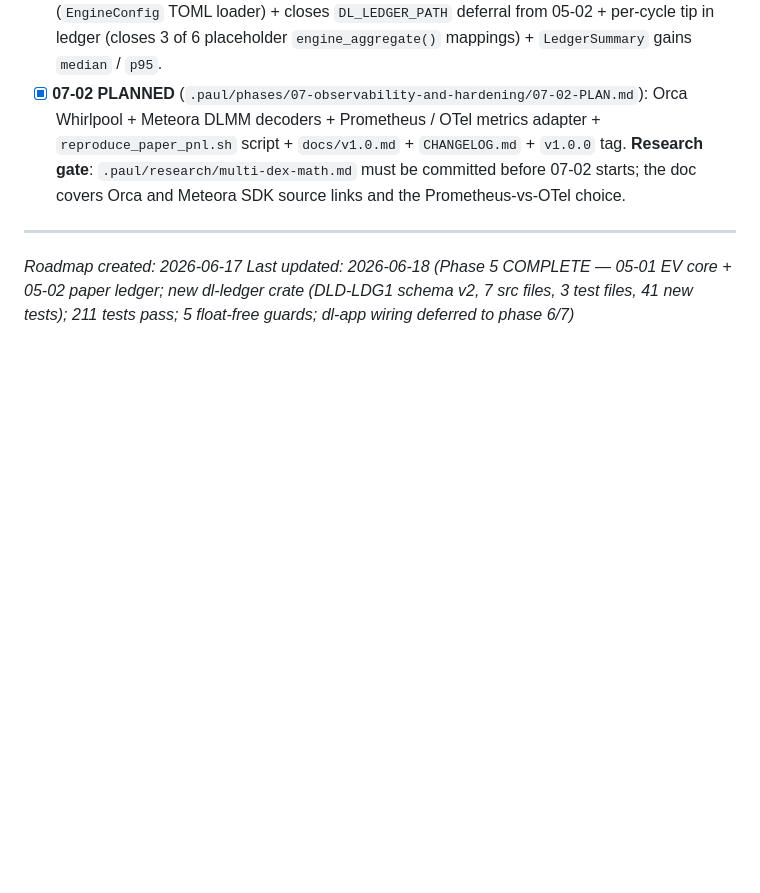
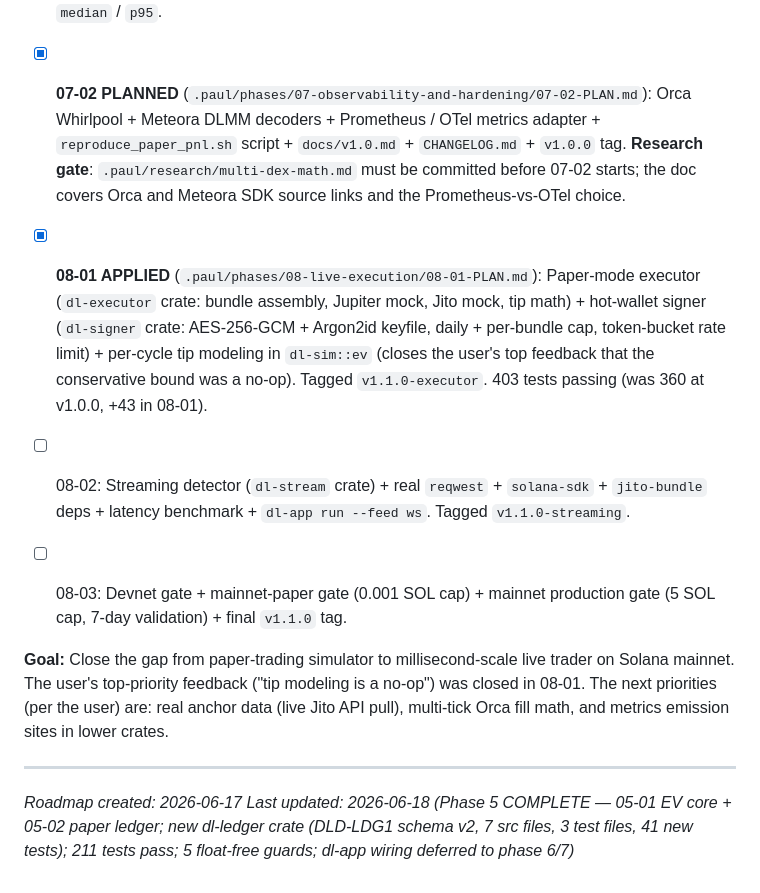
Before and after one commit to Deadmafiya/Damascus_Laundry, a Markdown page: .paul/ROADMAP.md, the part around the change. GitHub-like rendering; blank space fills up the shorter version.

Commit message:
docs(08-01): STATE / ROADMAP reflect v1.1.0-executor
- STATE.md: v1.1.0-executor TAGGED, 403 tests passing,
  user feedback #1 (tip modeling) CLOSED.
- ROADMAP.md: 08-01 [x] (paper-mode executor + hot-wallet
  signer), 08-02 and 08-03 still pending.

```diff
--- a/.paul/ROADMAP.md
+++ b/.paul/ROADMAP.md
@@ -215,6 +215,29 @@ config-driven params, multi-pool/multi-DEX scale-up. (Ships v1.0.)
   be committed before 07-02 starts; the doc covers Orca and
   Meteora SDK source links and the Prometheus-vs-OTel choice.
 
+- [x] **08-01 APPLIED** (`.paul/phases/08-live-execution/08-01-PLAN.md`):
+  Paper-mode executor (`dl-executor` crate: bundle assembly,
+  Jupiter mock, Jito mock, tip math) + hot-wallet signer
+  (`dl-signer` crate: AES-256-GCM + Argon2id keyfile, daily +
+  per-bundle cap, token-bucket rate limit) + per-cycle tip
+  modeling in `dl-sim::ev` (closes the user's top feedback
+  that the conservative bound was a no-op). Tagged
+  `v1.1.0-executor`. 403 tests passing (was 360 at v1.0.0, +43
+  in 08-01).
+- [ ] 08-02: Streaming detector (`dl-stream` crate) + real
+  `reqwest` + `solana-sdk` + `jito-bundle` deps + latency
+  benchmark + `dl-app run --feed ws`. Tagged `v1.1.0-streaming`.
+- [ ] 08-03: Devnet gate + mainnet-paper gate (0.001 SOL cap) +
+  mainnet production gate (5 SOL cap, 7-day validation) + final
+  `v1.1.0` tag.
+
+**Goal:** Close the gap from paper-trading simulator to
+millisecond-scale live trader on Solana mainnet. The user's
+top-priority feedback ("tip modeling is a no-op") was closed
+in 08-01. The next priorities (per the user) are: real anchor
+data (live Jito API pull), multi-tick Orca fill math, and metrics
+emission sites in lower crates.
+
 ---
 *Roadmap created: 2026-06-17*
 *Last updated: 2026-06-18 (Phase 5 COMPLETE — 05-01 EV core + 05-02 paper ledger; new dl-ledger crate (DLD-LDG1 schema v2, 7 src files, 3 test files, 41 new tests); 211 tests pass; 5 float-free guards; dl-app wiring deferred to phase 6/7)*
```
Also changed, not shown: .paul/STATE.md (+7 -7 lines).
